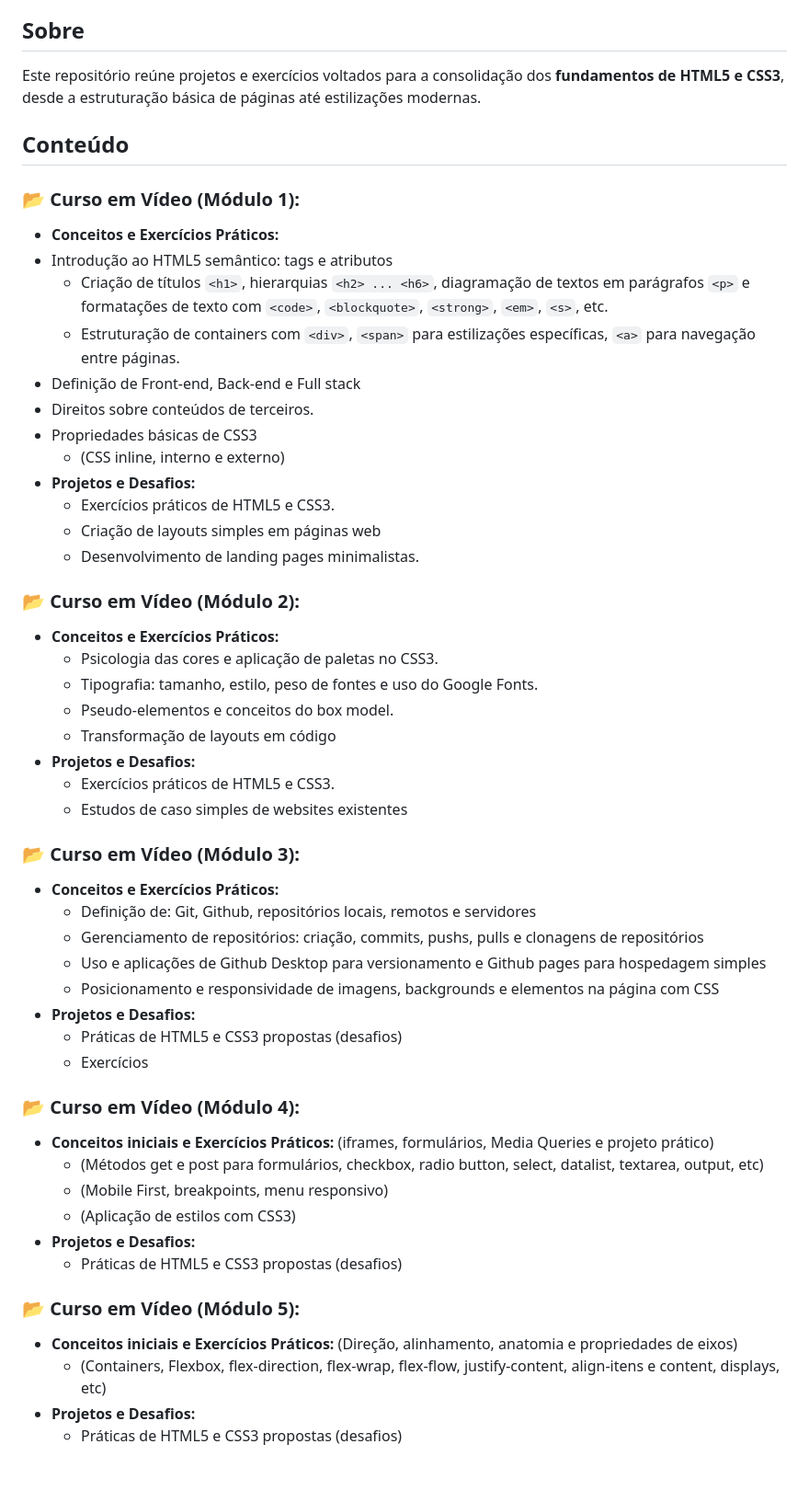
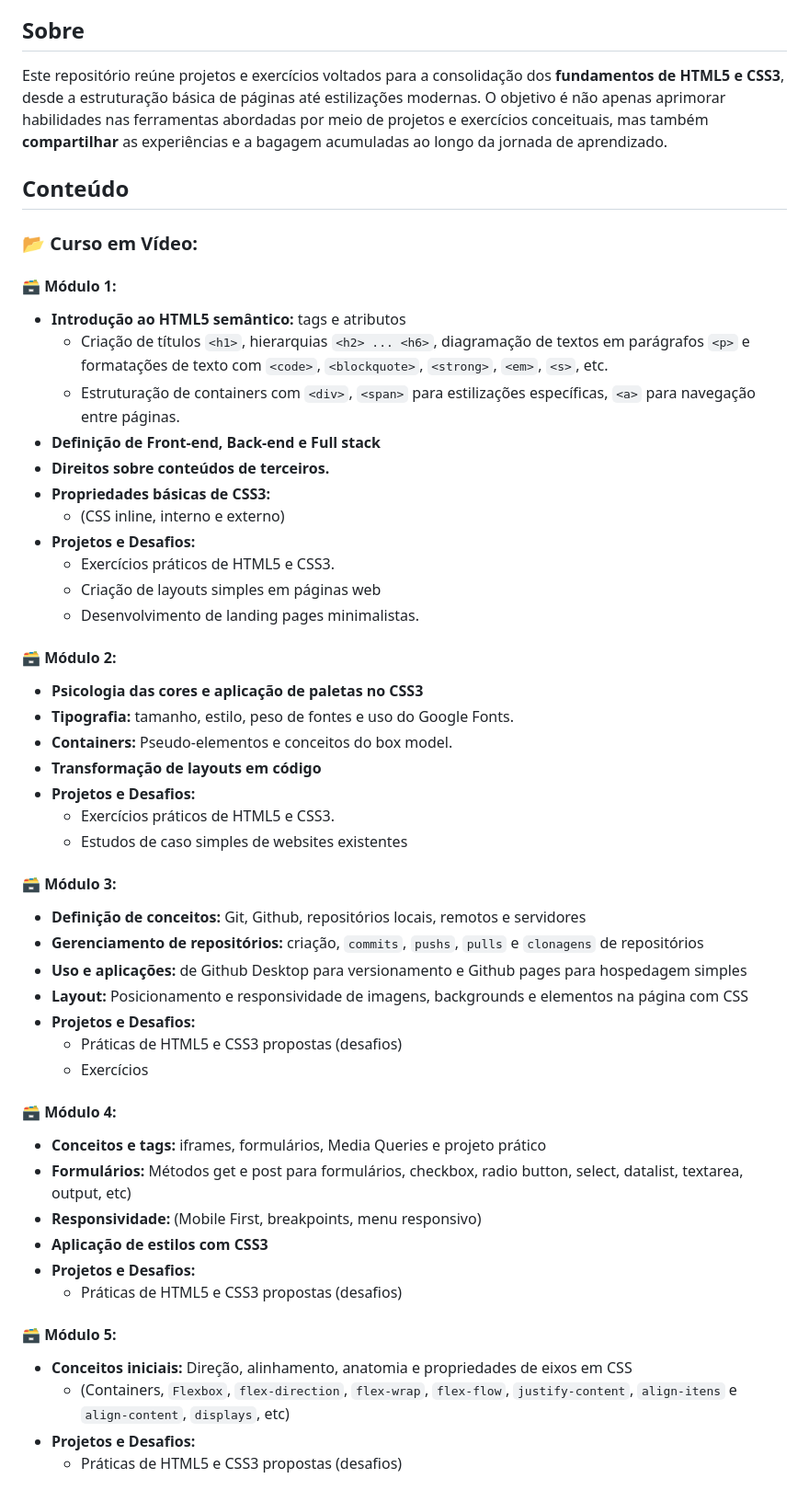
Before and after one commit to matheusmassuda/html5-css3, a Markdown page: README.md, the part around the change. Shown: that part at 92% size. Rendered like a GitHub page.

Commit message:
Update README.md
Atualização: 'Conteúdo' do README.md

```diff
--- a/README.md
+++ b/README.md
@@ -5,54 +5,52 @@ Repositório com **projetos, exercícios, resumos e insights** realizados durant
 - [Curso Completo CSS3](https://www.youtube.com/watch?v=HtVRRHoASes&list=PL2Fdisxwzt_f5C7Mv0kg1EAHhy2VJLf1c) da **Programação Web** (playlist).
 
 ## Sobre
-Este repositório reúne projetos e exercícios voltados para a consolidação dos **fundamentos de HTML5 e CSS3**, desde a estruturação básica de páginas até estilizações modernas.
+Este repositório reúne projetos e exercícios voltados para a consolidação dos **fundamentos de HTML5 e CSS3**, desde a estruturação básica de páginas até estilizações modernas. O objetivo é não apenas aprimorar habilidades nas ferramentas abordadas por meio de projetos e exercícios conceituais, mas também **compartilhar** as experiências e a bagagem acumuladas ao longo da jornada de aprendizado.
 
 ## Conteúdo
-### 📂 Curso em Vídeo (Módulo 1):
-- **Conceitos e Exercícios Práticos:**
-- Introdução ao HTML5 semântico: tags e atributos
+### 📂 Curso em Vídeo:
+#### 🗃️ Módulo 1:
+- **Introdução ao HTML5 semântico:** tags e atributos
    - Criação de títulos `<h1>`, hierarquias `<h2> ... <h6>`, diagramação de textos em parágrafos `<p>` e formatações de texto com `<code>`, `<blockquote>`, `<strong>`, `<em>`, `<s>`, etc.
    - Estruturação de containers com `<div>`, `<span>` para estilizações específicas, `<a>` para navegação entre páginas.
-- Definição de Front-end, Back-end e Full stack
-- Direitos sobre conteúdos de terceiros.
-- Propriedades básicas de CSS3
+- **Definição de Front-end, Back-end e Full stack**
+- **Direitos sobre conteúdos de terceiros.**
+- **Propriedades básicas de CSS3:**
      - (CSS inline, interno e externo)
 - **Projetos e Desafios:**
   - Exercícios práticos de HTML5 e CSS3.
   - Criação de layouts simples em páginas web
   - Desenvolvimento de landing pages minimalistas.
 
-### 📂 Curso em Vídeo (Módulo 2):
-- **Conceitos e Exercícios Práticos:**
-     - Psicologia das cores e aplicação de paletas no CSS3.
-     - Tipografia: tamanho, estilo, peso de fontes e uso do Google Fonts.
-     - Pseudo-elementos e conceitos do box model.
-     - Transformação de layouts em código
+#### 🗃️ Módulo 2:
+   - **Psicologia das cores e aplicação de paletas no CSS3**
+   - **Tipografia:** tamanho, estilo, peso de fontes e uso do Google Fonts.
+   - **Containers:** Pseudo-elementos e conceitos do box model.
+   - **Transformação de layouts em código**
 - **Projetos e Desafios:**
   - Exercícios práticos de HTML5 e CSS3.
   - Estudos de caso simples de websites existentes
 
- ### 📂 Curso em Vídeo (Módulo 3):
-- **Conceitos e Exercícios Práticos:**
-     - Definição de: Git, Github, repositórios locais, remotos e servidores
-     - Gerenciamento de repositórios: criação, commits, pushs, pulls e clonagens de repositórios
-     - Uso e aplicações de Github Desktop para versionamento e Github pages para hospedagem simples
-     - Posicionamento e responsividade de imagens, backgrounds e elementos na página com CSS
+#### 🗃️ Módulo 3:
+   - **Definição de conceitos:** Git, Github, repositórios locais, remotos e servidores
+   - **Gerenciamento de repositórios:** criação, `commits`, `pushs`, `pulls` e `clonagens` de repositórios
+   - **Uso e aplicações:** de Github Desktop para versionamento e Github pages para hospedagem simples
+   - **Layout:** Posicionamento e responsividade de imagens, backgrounds e elementos na página com CSS
 - **Projetos e Desafios:**
   - Práticas de HTML5 e CSS3 propostas (desafios)
   - Exercícios
 
-### 📂 Curso em Vídeo (Módulo 4):
-- **Conceitos iniciais e Exercícios Práticos:** (iframes, formulários, Media Queries e projeto prático)
-     - (Métodos get e post para formulários, checkbox, radio button, select, datalist, textarea, output, etc)
-     - (Mobile First, breakpoints, menu responsivo)
-     - (Aplicação de estilos com CSS3)
+#### 🗃️ Módulo 4:
+   -  **Conceitos e tags:** iframes, formulários, Media Queries e projeto prático
+   - **Formulários:** Métodos get e post para formulários, checkbox, radio button, select, datalist, textarea, output, etc)
+   - **Responsividade:** (Mobile First, breakpoints, menu responsivo)
+   - **Aplicação de estilos com CSS3**
 - **Projetos e Desafios:**
   - Práticas de HTML5 e CSS3 propostas (desafios)
 
-### 📂 Curso em Vídeo (Módulo 5):
-- **Conceitos iniciais e Exercícios Práticos:** (Direção, alinhamento, anatomia e propriedades de eixos)
-     - (Containers, Flexbox, flex-direction, flex-wrap, flex-flow, justify-content, align-itens e content, displays, etc)
+#### 🗃️ Módulo 5:
+   - **Conceitos iniciais:** Direção, alinhamento, anatomia e propriedades de eixos em CSS
+     - (Containers, `Flexbox`, `flex-direction`, `flex-wrap`, `flex-flow`, `justify-content`, `align-itens` e `align-content`, `displays`, etc)
 - **Projetos e Desafios:**
   - Práticas de HTML5 e CSS3 propostas (desafios)
 
```
